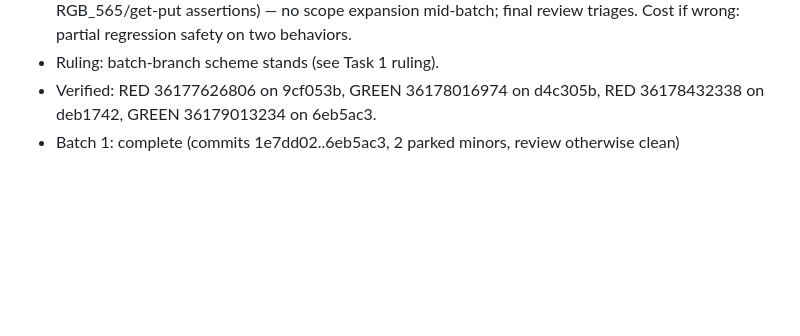
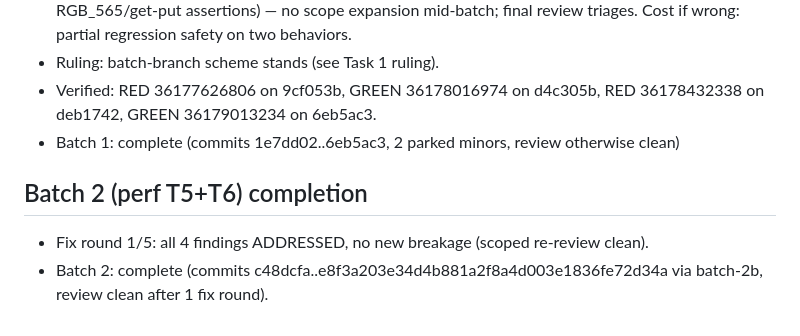
Before and after one commit to Exodi-dio/tune, a Markdown page: .superpowers/sdd/progress.md, the part around the change. GitHub-like rendering; blank space fills up the shorter version.

Commit message:
chore: ledger batch 2 complete

```diff
--- a/.superpowers/sdd/progress.md
+++ b/.superpowers/sdd/progress.md
@@ -40,3 +40,6 @@
 - Ruling: batch-branch scheme stands (see Task 1 ruling).
 - Verified: RED 36177626806 on 9cf053b, GREEN 36178016974 on d4c305b, RED 36178432338 on deb1742, GREEN 36179013234 on 6eb5ac3.
 - Batch 1: complete (commits 1e7dd02..6eb5ac3, 2 parked minors, review otherwise clean)
+## Batch 2 (perf T5+T6) completion
+- Fix round 1/5: all 4 findings ADDRESSED, no new breakage (scoped re-review clean).
+- Batch 2: complete (commits c48dcfa..e8f3a203e34d4b881a2f8a4d003e1836fe72d34a via batch-2b, review clean after 1 fix round).
```
